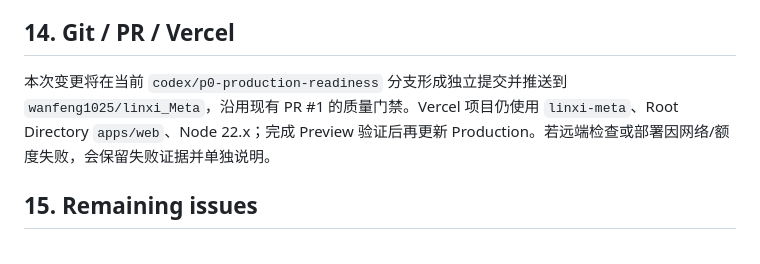
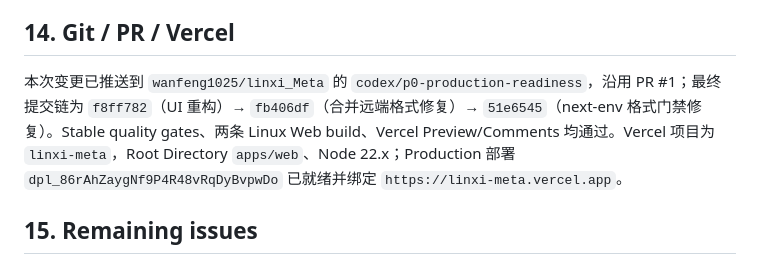
Before and after one commit to wanfeng1025/linxi_Meta, a Markdown page: docs/design/UI_REDESIGN_REPORT.md, the part around the change. Rendered like a GitHub page.

```diff
--- a/docs/design/UI_REDESIGN_REPORT.md
+++ b/docs/design/UI_REDESIGN_REPORT.md
@@ -81,7 +81,7 @@ Edge 截图/脚本验证：390px 首页、起卦、六十四卦无横向滚动
 
 ## 14. Git / PR / Vercel
 
-本次变更将在当前 `codex/p0-production-readiness` 分支形成独立提交并推送到 `wanfeng1025/linxi_Meta`，沿用现有 PR #1 的质量门禁。Vercel 项目仍使用 `linxi-meta`、Root Directory `apps/web`、Node 22.x；完成 Preview 验证后再更新 Production。若远端检查或部署因网络/额度失败，会保留失败证据并单独说明。
+本次变更已推送到 `wanfeng1025/linxi_Meta` 的 `codex/p0-production-readiness`，沿用 PR #1；最终提交链为 `f8ff782`（UI 重构）→ `fb406df`（合并远端格式修复）→ `51e6545`（next-env 格式门禁修复）。Stable quality gates、两条 Linux Web build、Vercel Preview/Comments 均通过。Vercel 项目为 `linxi-meta`，Root Directory `apps/web`、Node 22.x；Production 部署 `dpl_86rAhZaygNf9P4R48vRqDyBvpwDo` 已就绪并绑定 `https://linxi-meta.vercel.app`。
 
 ## 15. Remaining issues
 
```
Also changed, not shown: AGENTS.md (+2 -0 lines).
